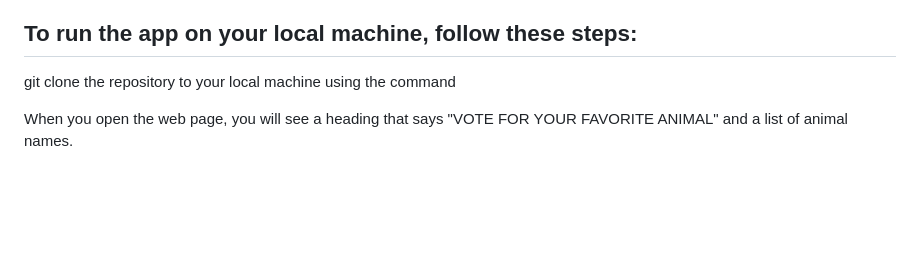
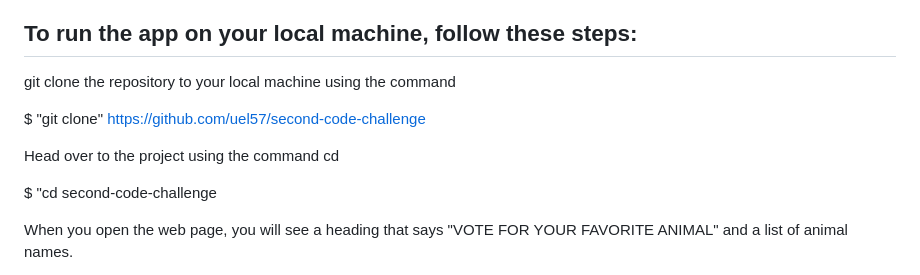
Before and after one commit to Uel-s/second-code-challenge, a Markdown page: README.md, the part around the change. GitHub-like rendering; blank space fills up the shorter version.

```diff
--- a/README.md
+++ b/README.md
@@ -28,6 +28,11 @@ Getting Started
 
 git clone the repository to your local machine using the command
 
+$ "git clone" https://github.com/uel57/second-code-challenge
+
+Head over to the project using the command cd
+
+$ "cd second-code-challenge
 
 
 
```
